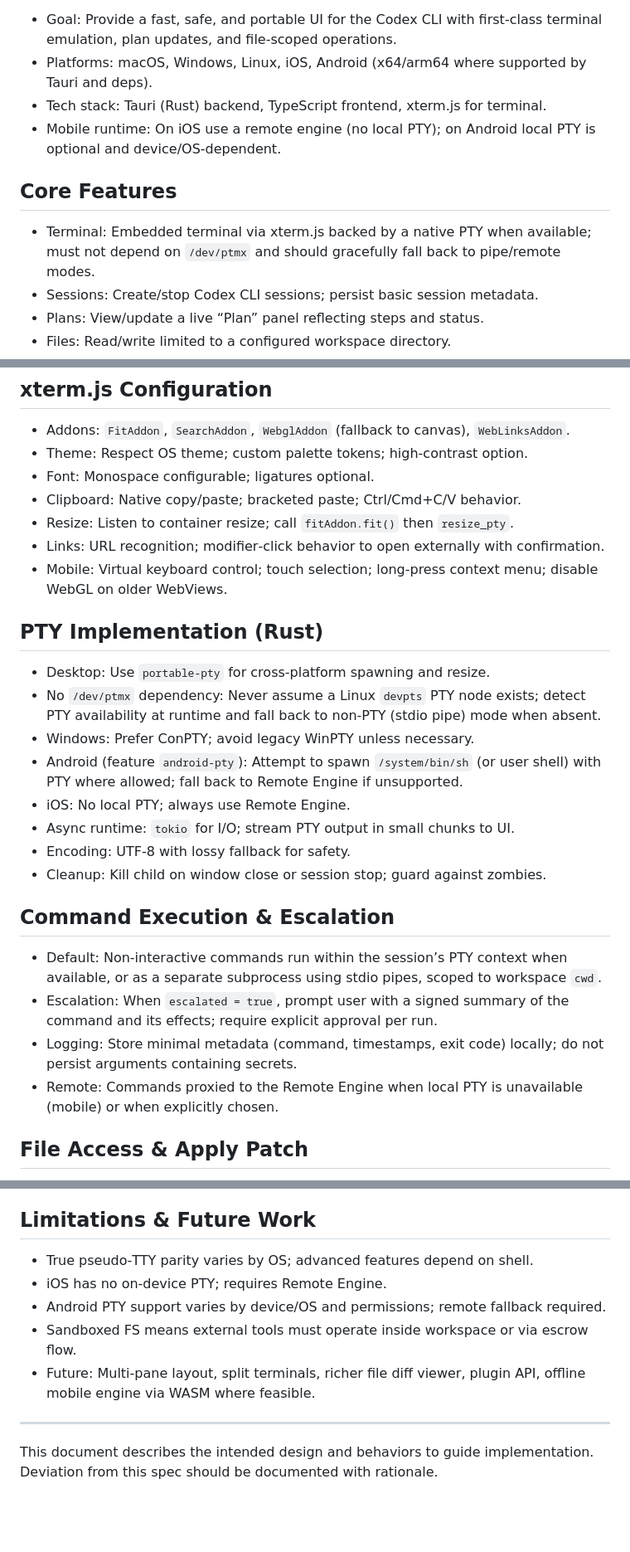
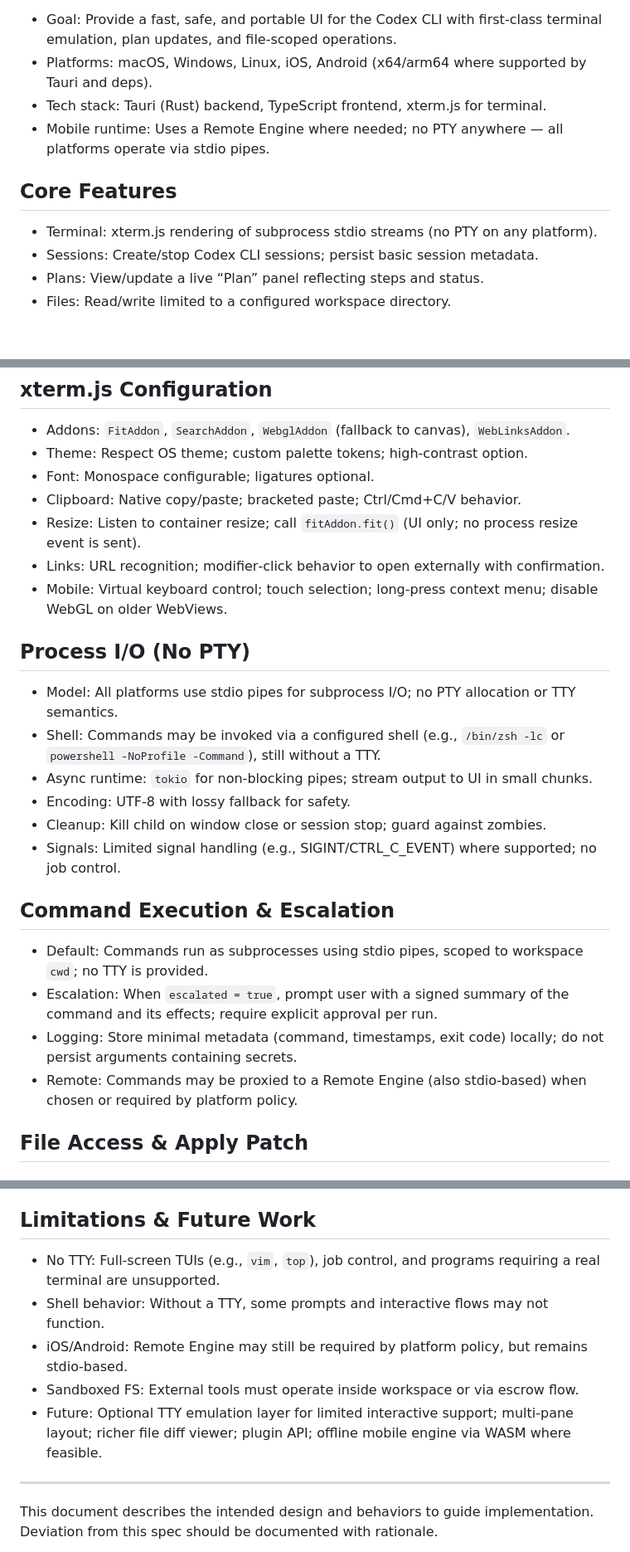
Before and after one commit to WangChengYeh/codex-cli, a Markdown page: README.md, 3 parts joined by grey strips. Shown at 83% size. Rendered like a GitHub page; blank space fills up the shorter version.

Commit message:
spec: switch all platforms to stdio (no PTY); update IPC, xterm notes, limitations

```diff
--- a/README.md
+++ b/README.md
@@ -7,11 +7,11 @@ A cross‑platform application that wraps the Codex CLI in a secure Tauri shell
 - Goal: Provide a fast, safe, and portable UI for the Codex CLI with first‑class terminal emulation, plan updates, and file‑scoped operations.
 - Platforms: macOS, Windows, Linux, iOS, Android (x64/arm64 where supported by Tauri and deps).
 - Tech stack: Tauri (Rust) backend, TypeScript frontend, xterm.js for terminal.
-- Mobile runtime: On iOS use a remote engine (no local PTY); on Android local PTY is optional and device/OS‑dependent.
+- Mobile runtime: Uses a Remote Engine where needed; no PTY anywhere — all platforms operate via stdio pipes.
 
 ## Core Features
 
-- Terminal: Embedded terminal via xterm.js backed by a native PTY when available; must not depend on `/dev/ptmx` and should gracefully fall back to pipe/remote modes.
+- Terminal: xterm.js rendering of subprocess stdio streams (no PTY on any platform).
 - Sessions: Create/stop Codex CLI sessions; persist basic session metadata.
 - Plans: View/update a live “Plan” panel reflecting steps and status.
 - Files: Read/write limited to a configured workspace directory.
@@ -114,27 +108,25 @@ TTY preferences (desktop/mobile)
 - Theme: Respect OS theme; custom palette tokens; high‑contrast option.
 - Font: Monospace configurable; ligatures optional.
 - Clipboard: Native copy/paste; bracketed paste; Ctrl/Cmd+C/V behavior.
-- Resize: Listen to container resize; call `fitAddon.fit()` then `resize_pty`.
+- Resize: Listen to container resize; call `fitAddon.fit()` (UI only; no process resize event is sent).
 - Links: URL recognition; modifier‑click behavior to open externally with confirmation.
  - Mobile: Virtual keyboard control; touch selection; long‑press context menu; disable WebGL on older WebViews.
 
-## PTY Implementation (Rust)
+## Process I/O (No PTY)
 
-- Desktop: Use `portable-pty` for cross‑platform spawning and resize.
-- No `/dev/ptmx` dependency: Never assume a Linux `devpts` PTY node exists; detect PTY availability at runtime and fall back to non‑PTY (stdio pipe) mode when absent.
-- Windows: Prefer ConPTY; avoid legacy WinPTY unless necessary.
-- Android (feature `android-pty`): Attempt to spawn `/system/bin/sh` (or user shell) with PTY where allowed; fall back to Remote Engine if unsupported.
-- iOS: No local PTY; always use Remote Engine.
-- Async runtime: `tokio` for I/O; stream PTY output in small chunks to UI.
+- Model: All platforms use stdio pipes for subprocess I/O; no PTY allocation or TTY semantics.
+- Shell: Commands may be invoked via a configured shell (e.g., `/bin/zsh -lc` or `powershell -NoProfile -Command`), still without a TTY.
+- Async runtime: `tokio` for non‑blocking pipes; stream output to UI in small chunks.
 - Encoding: UTF‑8 with lossy fallback for safety.
 - Cleanup: Kill child on window close or session stop; guard against zombies.
+- Signals: Limited signal handling (e.g., SIGINT/CTRL_C_EVENT) where supported; no job control.
 
 ## Command Execution & Escalation
 
-- Default: Non‑interactive commands run within the session’s PTY context when available, or as a separate subprocess using stdio pipes, scoped to workspace `cwd`.
+- Default: Commands run as subprocesses using stdio pipes, scoped to workspace `cwd`; no TTY is provided.
 - Escalation: When `escalated = true`, prompt user with a signed summary of the command and its effects; require explicit approval per run.
 - Logging: Store minimal metadata (command, timestamps, exit code) locally; do not persist arguments containing secrets.
- - Remote: Commands proxied to the Remote Engine when local PTY is unavailable (mobile) or when explicitly chosen.
+ - Remote: Commands may be proxied to a Remote Engine (also stdio‑based) when chosen or required by platform policy.
 
 ## File Access & Apply Patch
 
@@ -220,11 +212,11 @@ Expected
 
 ## Limitations & Future Work
 
-- True pseudo‑TTY parity varies by OS; advanced features depend on shell.
-- iOS has no on‑device PTY; requires Remote Engine.
-- Android PTY support varies by device/OS and permissions; remote fallback required.
-- Sandboxed FS means external tools must operate inside workspace or via escrow flow.
-- Future: Multi‑pane layout, split terminals, richer file diff viewer, plugin API, offline mobile engine via WASM where feasible.
+- No TTY: Full‑screen TUIs (e.g., `vim`, `top`), job control, and programs requiring a real terminal are unsupported.
+- Shell behavior: Without a TTY, some prompts and interactive flows may not function.
+- iOS/Android: Remote Engine may still be required by platform policy, but remains stdio‑based.
+- Sandboxed FS: External tools must operate inside workspace or via escrow flow.
+- Future: Optional TTY emulation layer for limited interactive support; multi‑pane layout; richer file diff viewer; plugin API; offline mobile engine via WASM where feasible.
 
 ---
 
```
Also changed, not shown: other parts of README.md (+9 -15 lines).
